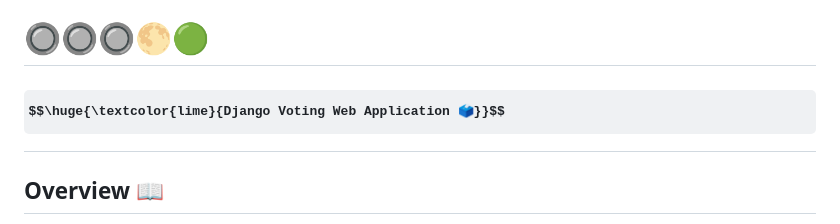
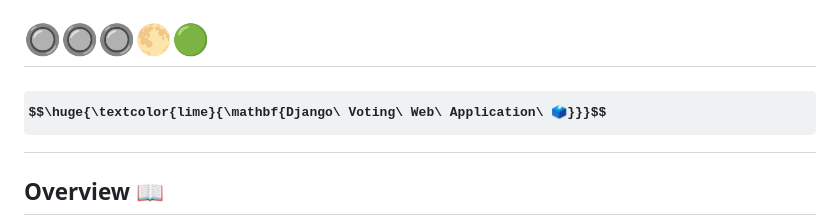
Before and after one commit to RASHIKHANAP/PollVoteX, a Markdown page: README.md, the part around the change. GitHub-like rendering; some formulas as TeX source.

```diff
--- a/README.md
+++ b/README.md
@@ -1,6 +1,5 @@
 # 🔘🔘🔘🌕🟢
-# $$\huge{\textcolor{lime}{Django Voting Web Application 🗳️}}$$
-
+# $$\huge{\textcolor{lime}{\mathbf{Django\ Voting\ Web\ Application\ 🗳️}}}$$
 
 
 ## Overview 📖
```
